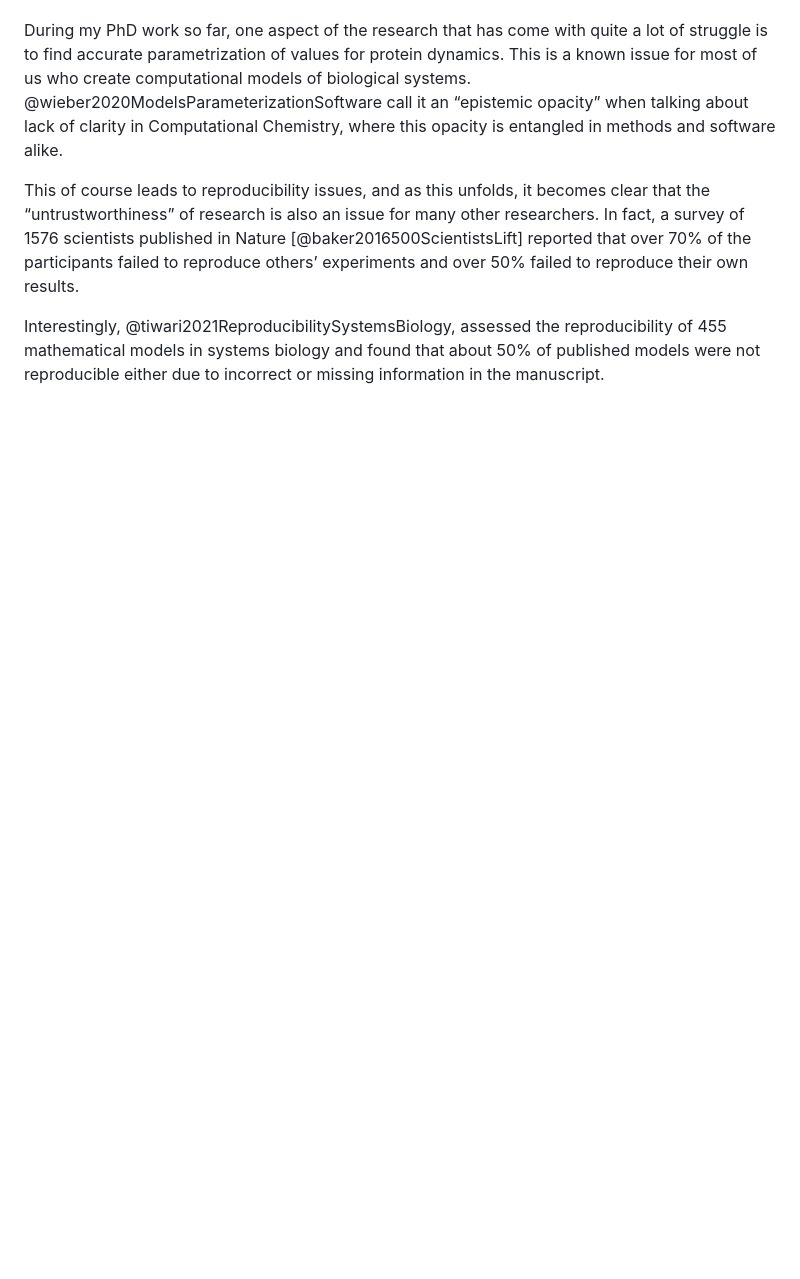
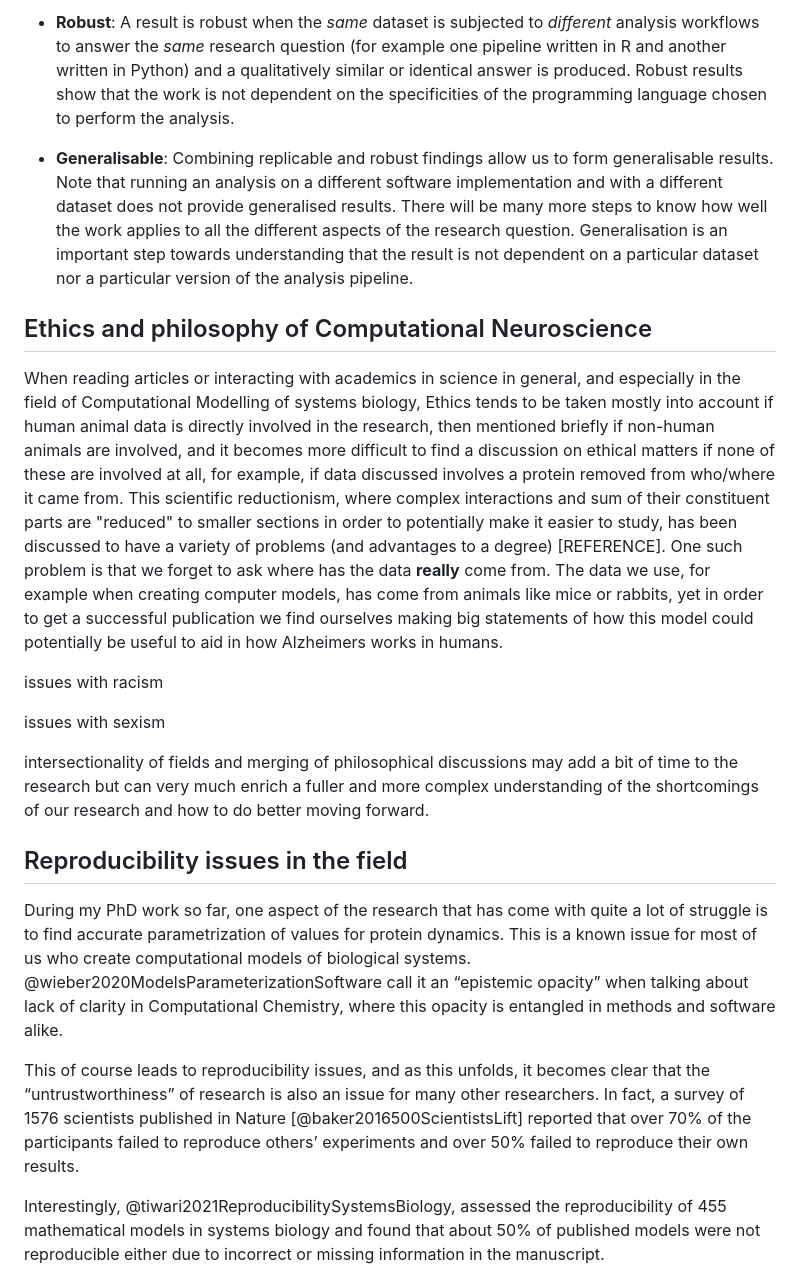
Before and after one commit to Susana465/third_year_report, a Markdown page: section1.md, the part around the change printed below. Rendered like a GitHub page; blank space fills up the shorter version.

```diff
--- a/section1.md
+++ b/section1.md
@@ -6,5 +19,18 @@ We are currently living in a period where many have started to talk about a "Rep
+- **Robust**: A result is robust when the *same* dataset is subjected to *different* analysis workflows to answer the *same* research question (for example one pipeline written in R and another written in Python) and a qualitatively similar or identical answer is produced. Robust results show that the work is not dependent on the specificities of the programming language chosen to perform the analysis.
+
+- **Generalisable**: Combining replicable and robust findings allow us to form generalisable results. Note that running an analysis on a different software implementation and with a different dataset does not provide generalised results. There will be many more steps to know how well the work applies to all the different aspects of the research question. Generalisation is an important step towards understanding that the result is not dependent on a particular dataset nor a particular version of the analysis pipeline.
+
+## Ethics and philosophy of Computational Neuroscience
+When reading articles or interacting with academics in science in general, and especially in the field of Computational Modelling of systems biology, Ethics tends to be taken mostly into account if human animal data is directly involved in the research, then mentioned briefly if non-human animals are involved, and it becomes more difficult to find a discussion on ethical matters if none of these are involved at all, for example, if data discussed involves a protein removed from who/where it came from. This scientific reductionism, where complex interactions and sum of their constituent parts are "reduced" to smaller sections in order to potentially make it easier to study, has been discussed to have a variety of problems (and advantages to a degree) [REFERENCE]. One such problem is that we forget to ask where has the data **really** come from. The data we use, for example when creating computer models, has come from animals like mice or rabbits, yet in order to get a successful publication we find ourselves making big statements of how this model could potentially be useful to aid in how Alzheimers works in humans.
+
+issues with racism
+
+issues with sexism
+
+intersectionality of fields and merging of philosophical discussions may add a bit of time to the research but can very much enrich a fuller and more complex understanding of the shortcomings of our research and how to do better moving forward.
 
 
+## Reproducibility issues in the field
 During my PhD work so far, one aspect of the research that has come with quite a lot of struggle is to find accurate parametrization of values for protein dynamics. This is a known issue for most of us who create computational models of biological systems. @wieber2020ModelsParameterizationSoftware call it an “epistemic opacity” when talking about lack of clarity in Computational Chemistry, where this opacity is entangled in methods and software alike.
 
 This of course leads to reproducibility issues, and as this unfolds, it becomes clear that the “untrustworthiness” of research is also an issue for many other researchers. In fact, a survey of 1576 scientists published in Nature [@baker2016500ScientistsLift] reported that over 70% of the participants failed to reproduce others’ experiments and over 50% failed to reproduce their own results.
```
Also changed, not shown: other parts of section1.md (+15 -2 lines), reproducibility_terms.jpg (added), 1 other file.
